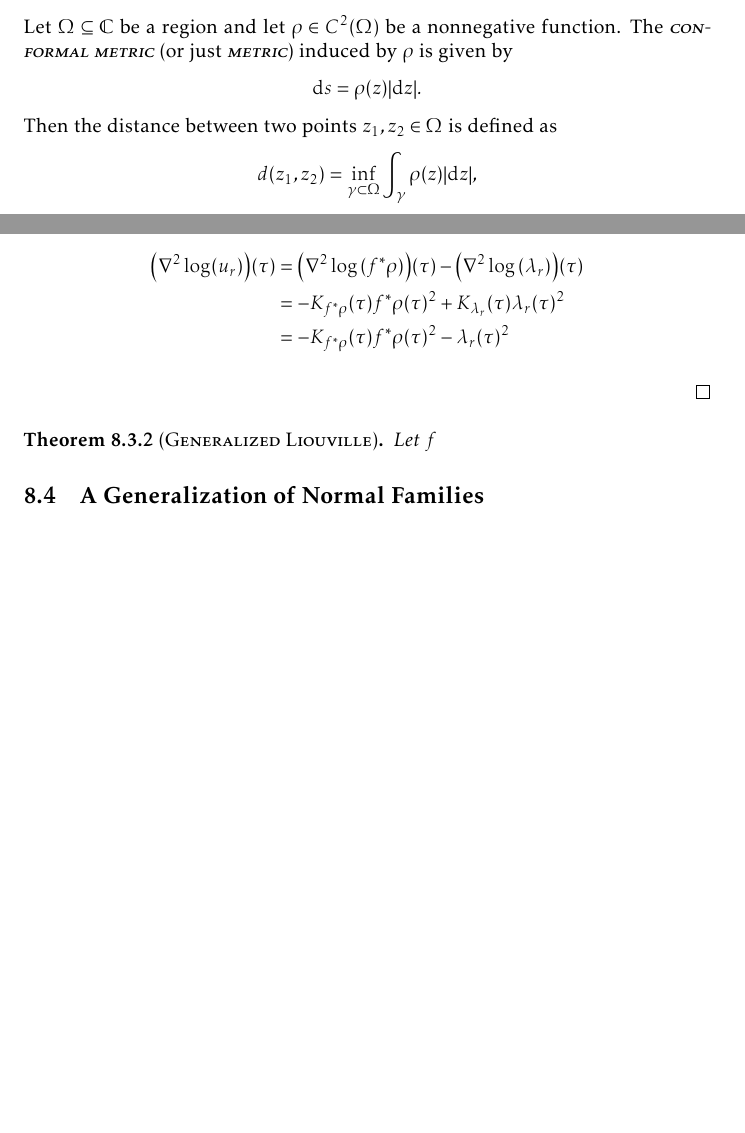
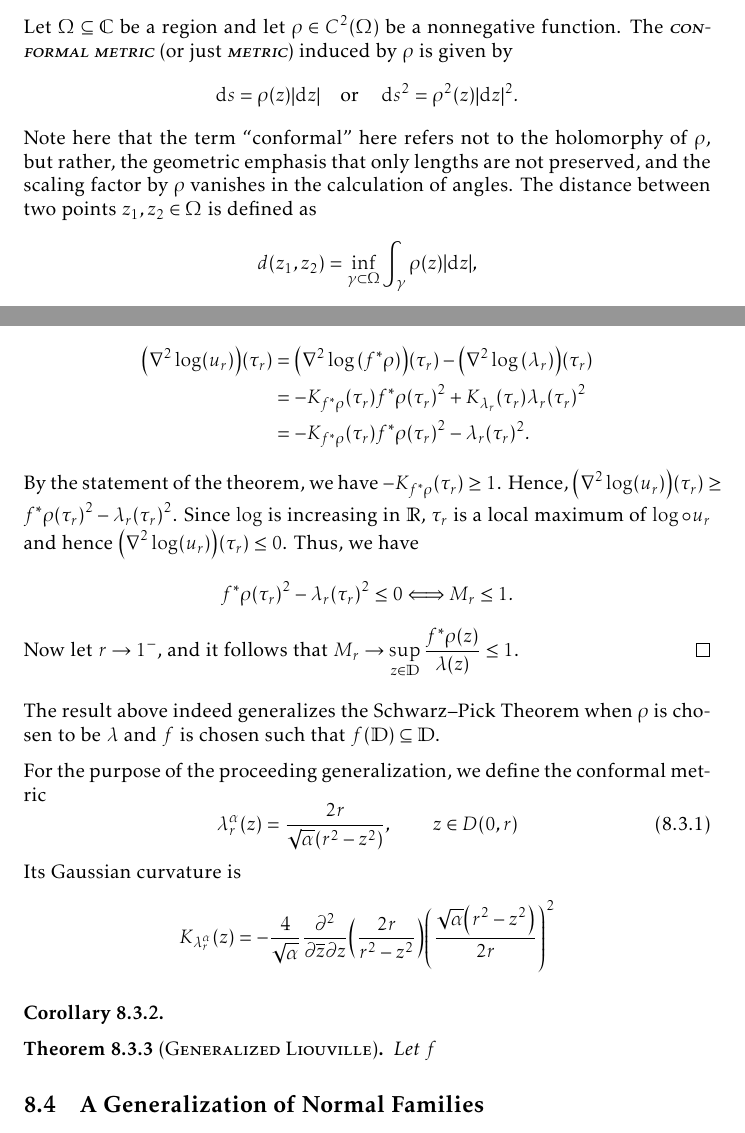
Before and after one commit to slipperking/complex-analysis-latex, a LaTeX document (main.tex): two parts of pages 174 and 179 of 191 before the commit and two parts of pages 174 and 180 of 192 after it, joined at a grey line, cut so that both start at the same text, the shorter picture padded with empty space. Compiled offline with pdfLaTeX.

Commit message:
overleaf_to_git (Sun Sep 21 23:29:50 2025 -0700): update main.tex from r21833 to r21841

```diff
--- a/main.tex
+++ b/main.tex
@@ -3921,7 +3921,7 @@ The \textscsl{mean curvature} of \(\Sigma\) at \(P\) is defined to be \(H=\frac{
 
 Obviously, the matrix \(\mqty(E&F\\F&G)\) is symmetric and positive definite. Indeed, by Sylvester's Criterion, the assertion follows from the fact that \[\det\mqty(E&F\\F&G)=EG-F^2=\norm{\va{r}'_u}^2\norm{\va{r}'_v}^2-\qty(\va{r}'_u\cdot\va{r}'_v)^2=\norm{\va{r}'_u\times\va{r}'_v}^2>0\] and \(E=\norm{\va{r}_u}^2>0\).
 \subsection{Metrics and Curvature}
-Let \(\Omega\subseteq\mathbb{C}\) be a region and let \(\rho\in C^2(\Omega)\) be a nonnegative function. The \textscsl{conformal metric} (or just \textscsl{metric}) induced by \(\rho\) is given by \[\dd{s}=\rho(z)\abs{\dd{z}}.\] Then the distance between two points \(z_1,z_2\in\Omega\) is defined as \[d(z_1,z_2)=\inf_{\gamma\subset\Omega}\int_\gamma \rho(z)\abs{\dd{z}},\] where the infimum is taken over all piecewise smooth curves \(\gamma\) in \(\Omega\) joining \(z_1\) and \(z_2\).
+Let \(\Omega\subseteq\mathbb{C}\) be a region and let \(\rho\in C^2(\Omega)\) be a nonnegative function. The \textscsl{conformal metric} (or just \textscsl{metric}) induced by \(\rho\) is given by \[\dd{s}=\rho(z)\abs{\dd{z}}\qor\dd{s}^2=\rho^2(z)\abs{\dd{z}}^2.\] Note here that the term ``conformal'' here refers not to the holomorphy of \(\rho\), but rather, the geometric emphasis that only lengths are not preserved, and the scaling factor by \(\rho\) vanishes in the calculation of angles. The distance between two points \(z_1,z_2\in\Omega\) is defined as \[d(z_1,z_2)=\inf_{\gamma\subset\Omega}\int_\gamma \rho(z)\abs{\dd{z}},\] where the infimum is taken over all piecewise smooth curves \(\gamma\) in \(\Omega\) joining \(z_1\) and \(z_2\).
 
 The (Gaussian) \textscsl{curvature} of the metric \(\rho\) at \(z\in\Omega\) is defined as
 \begin{equation}
@@ -4015,9 +4014,21 @@ The hyperbolic metric \(\lambda\) in \cref{eq:poincaremetricdefinition} does not
-        \qty(\laplacian{\log(u_r)})(\tau)&=\qty(\laplacian{\log\qty(f^*\rho)})(\tau)-\qty(\laplacian{\log\qty(\lambda_r)})(\tau)\\
-        &=-K_{f^*\rho}(\tau)f^*\rho(\tau)^2+K_{\lambda_r}(\tau)\lambda_r(\tau)^2\\
-        &=-K_{f^*\rho}(\tau)f^*\rho(\tau)^2-\lambda_r(\tau)^2
-    \end{align*}
-
-\end{proof}
+    If \(M_r=0\), then \(\forall z\in D(0,r)\), \(\frac{f^*\rho(z)}{\lambda_r(z)}=0\Rightarrow M_r=0\leq 1\) by maximality. On the contrary, if \(M_r>0\), \(f^*\rho\) has well defined Gaussian curvature at \(\tau_r\). Since
+    \begin{align*}
+        \qty(\laplacian{\log(u_r)})\qty(\tau_r)&=\qty(\laplacian{\log\qty(f^*\rho)})\qty(\tau_r)-\qty(\laplacian{\log\qty(\lambda_r)})\qty(\tau_r)\\
+        &=-K_{f^*\rho}\qty(\tau_r)f^*\rho\qty(\tau_r)^2+K_{\lambda_r}\qty(\tau_r)\lambda_r\qty(\tau_r)^2\\
+        &=-K_{f^*\rho}(\tau_r)f^*\rho\qty(\tau_r)^2-\lambda_r(\tau_r)^2.
+    \end{align*}
+    By the statement of the theorem, we have \(-K_{f^*\rho}\qty(\tau_r)\geq 1\). Hence, \(\qty(\laplacian{\log(u_r)})\qty(\tau_r)\geq f^*\rho\qty(\tau_r)^2-\lambda_r\qty(\tau_r)^2\). Since \(\log\) is increasing in \(\mathbb{R}\), \(\tau_r\) is a local maximum of \(\log\circ u_r\) and hence \(\qty(\laplacian{\log(u_r)})\qty(\tau_r)\leq 0\). Thus, we have \[f^*\rho\qty(\tau_r)^2-\lambda_r\qty(\tau_r)^2\leq 0\Longleftrightarrow M_r\leq 1.\] Now let \(r\to 1^-\), and it follows that \(M_r\to\sup_{z\in\mathbb{D}}\frac{f^*\rho(z)}{\lambda(z)}\leq 1\).
+\end{proof}
+The result above indeed generalizes the Schwarz--Pick Theorem when \(\rho\) is chosen to be \(\lambda\) and \(f\) is chosen such that \(f(\mathbb{D})\subseteq\mathbb{D}\).
+
+For the purpose of the proceeding generalization, we define the conformal metric
+\begin{equation}
+    \lambda_r^\alpha(z)=\frac{2r}{\sqrt{\alpha}\qty(r^2-z^2)},\qquad z\in D(0,r)\label{eq:poincaremetricscaledcurvature}
+\end{equation}
+Its Gaussian curvature is \[K_{\lambda_r^\alpha}(z)=-\frac{4}{\sqrt{\alpha}}\pdv[2]{}{\overline{z}}{z}\qty(\frac{2r}{r^2-z^2})\qty(\frac{\sqrt{\alpha}\qty(r^2-z^2)}{2r})^2\]
+\begin{corollary}
+
+\end{corollary}
 \begin{theorem}[\textsc{Generalized Liouville}]
     Let \(f\)
 \end{theorem}
```
Also changed, not shown: main.tex (9 more changed lines).
